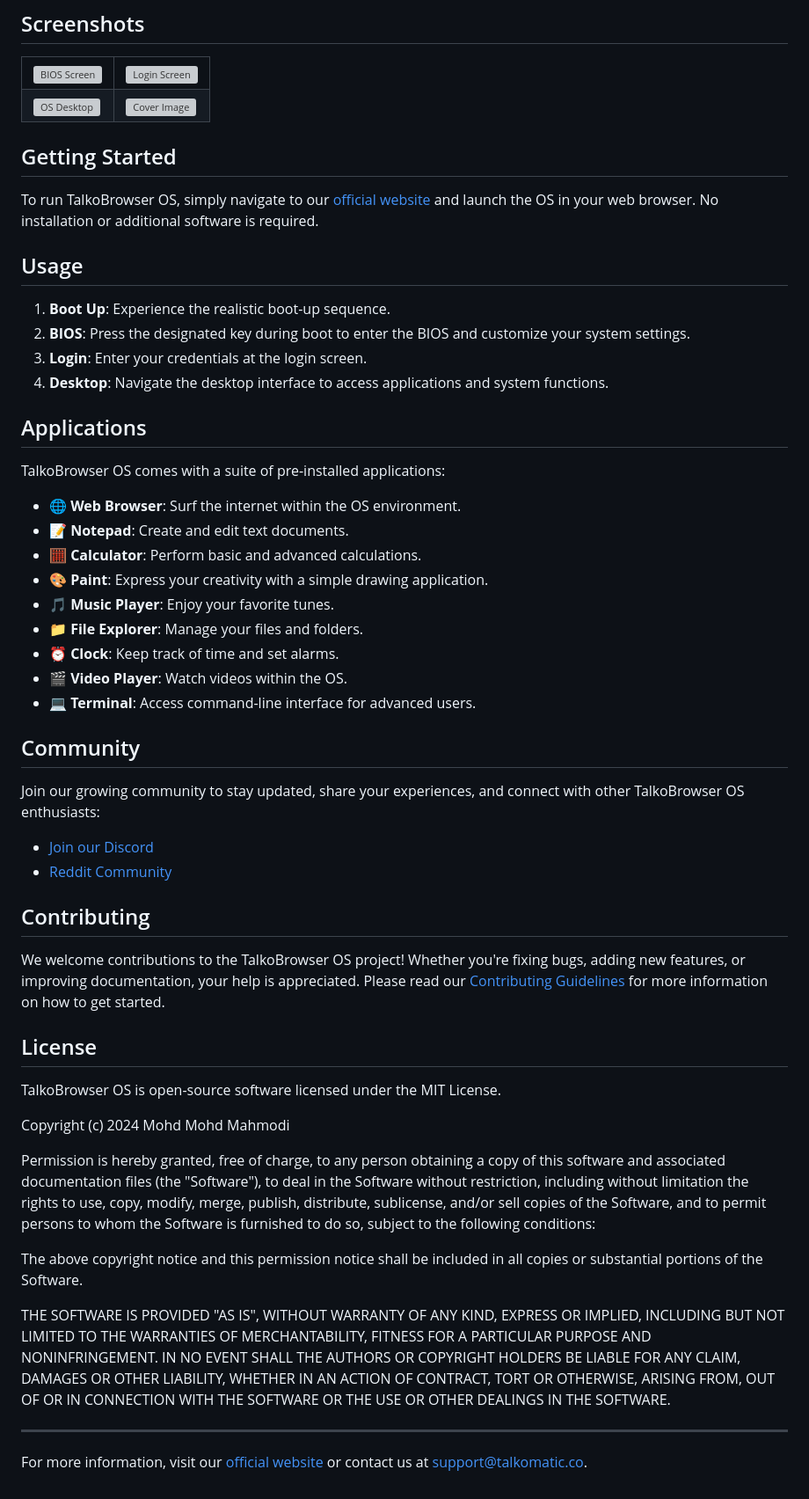
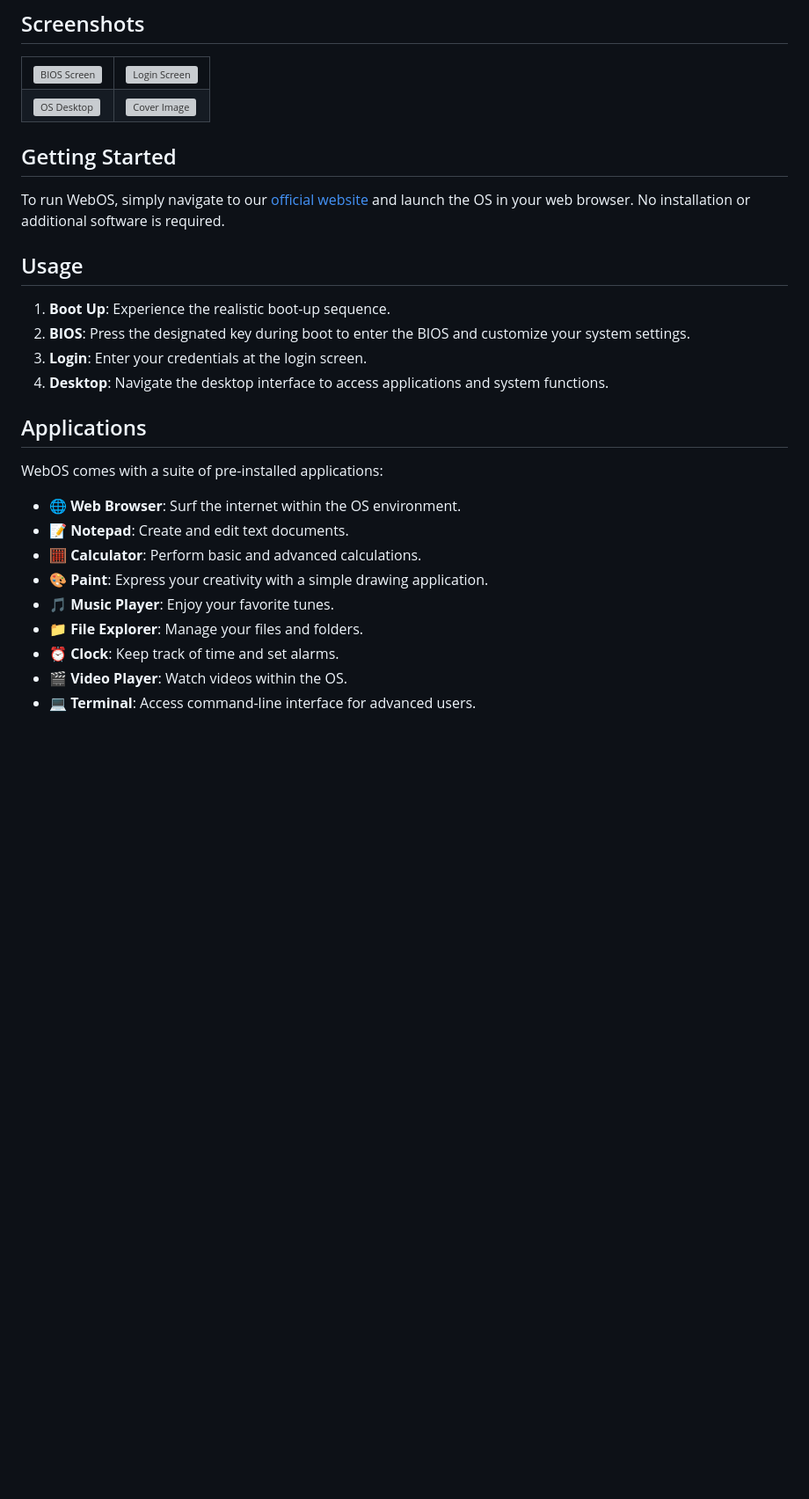
Before and after one commit to MohdYahyaMahmodi/pulsar-os, a Markdown page: README.md, the part around the change printed below. Shown: that part at 88% size. Rendered like a GitHub page; blank space fills up the shorter version; grey boxes are pictures that could not be loaded.

```diff
--- a/README.md
+++ b/README.md
@@ -55,7 +40,7 @@ We appreciate your understanding and encourage you to report any issues or share
 
 ## Getting Started
 
-To run TalkoBrowser OS, simply navigate to our [official website](https://talkobrowser.netlify.app/) and launch the OS in your web browser. No installation or additional software is required.
+To run WebOS, simply navigate to our [official website](https://talkobrowser.netlify.app/) and launch the OS in your web browser. No installation or additional software is required.
 
 ## Usage
 
@@ -66,7 +51,7 @@ To run TalkoBrowser OS, simply navigate to our [official website](https://talkob
 
 ## Applications
 
-TalkoBrowser OS comes with a suite of pre-installed applications:
+WebOS comes with a suite of pre-installed applications:
 
 - **🌐 Web Browser**: Surf the internet within the OS environment.
 - **📝 Notepad**: Create and edit text documents.
@@ -77,30 +62,3 @@ TalkoBrowser OS comes with a suite of pre-installed applications:
 - **⏰ Clock**: Keep track of time and set alarms.
 - **🎬 Video Player**: Watch videos within the OS.
 - **💻 Terminal**: Access command-line interface for advanced users.
-
-## Community
-
-Join our growing community to stay updated, share your experiences, and connect with other TalkoBrowser OS enthusiasts:
-
-- [Join our Discord](https://discord.gg/AY7Bk6zgze)
-- [Reddit Community](https://www.reddit.com/r/talkomatic/)
-
-## Contributing
-
-We welcome contributions to the TalkoBrowser OS project! Whether you're fixing bugs, adding new features, or improving documentation, your help is appreciated. Please read our [Contributing Guidelines](CONTRIBUTING.md) for more information on how to get started.
-
-## License
-
-TalkoBrowser OS is open-source software licensed under the MIT License.
-
-Copyright (c) 2024 Mohd Mohd Mahmodi
-
-Permission is hereby granted, free of charge, to any person obtaining a copy of this software and associated documentation files (the "Software"), to deal in the Software without restriction, including without limitation the rights to use, copy, modify, merge, publish, distribute, sublicense, and/or sell copies of the Software, and to permit persons to whom the Software is furnished to do so, subject to the following conditions:
-
-The above copyright notice and this permission notice shall be included in all copies or substantial portions of the Software.
-
-THE SOFTWARE IS PROVIDED "AS IS", WITHOUT WARRANTY OF ANY KIND, EXPRESS OR IMPLIED, INCLUDING BUT NOT LIMITED TO THE WARRANTIES OF MERCHANTABILITY, FITNESS FOR A PARTICULAR PURPOSE AND NONINFRINGEMENT. IN NO EVENT SHALL THE AUTHORS OR COPYRIGHT HOLDERS BE LIABLE FOR ANY CLAIM, DAMAGES OR OTHER LIABILITY, WHETHER IN AN ACTION OF CONTRACT, TORT OR OTHERWISE, ARISING FROM, OUT OF OR IN CONNECTION WITH THE SOFTWARE OR THE USE OR OTHER DEALINGS IN THE SOFTWARE.
-
----
-
-For more information, visit our [official website](https://talkobrowser.netlify.app/) or contact us at [support@talkomatic.co](mailto:bee411769@gmail.com).
```
Also changed, not shown: other parts of README.md (+4 -19 lines).
